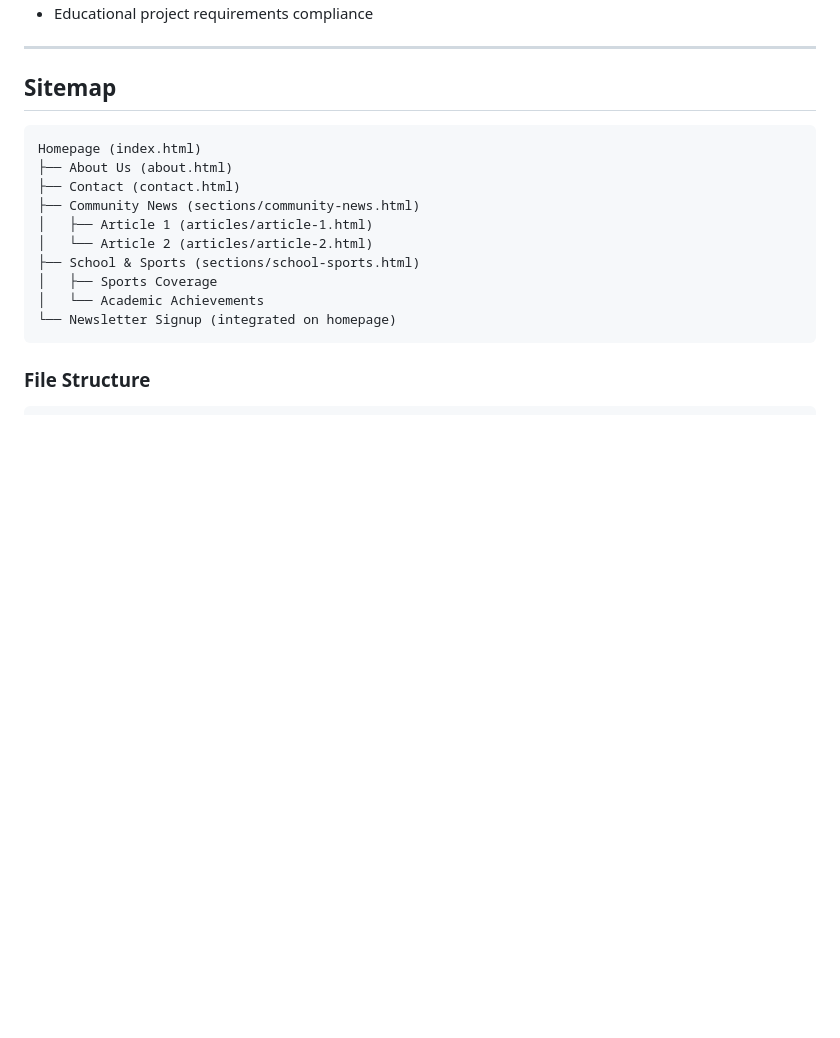
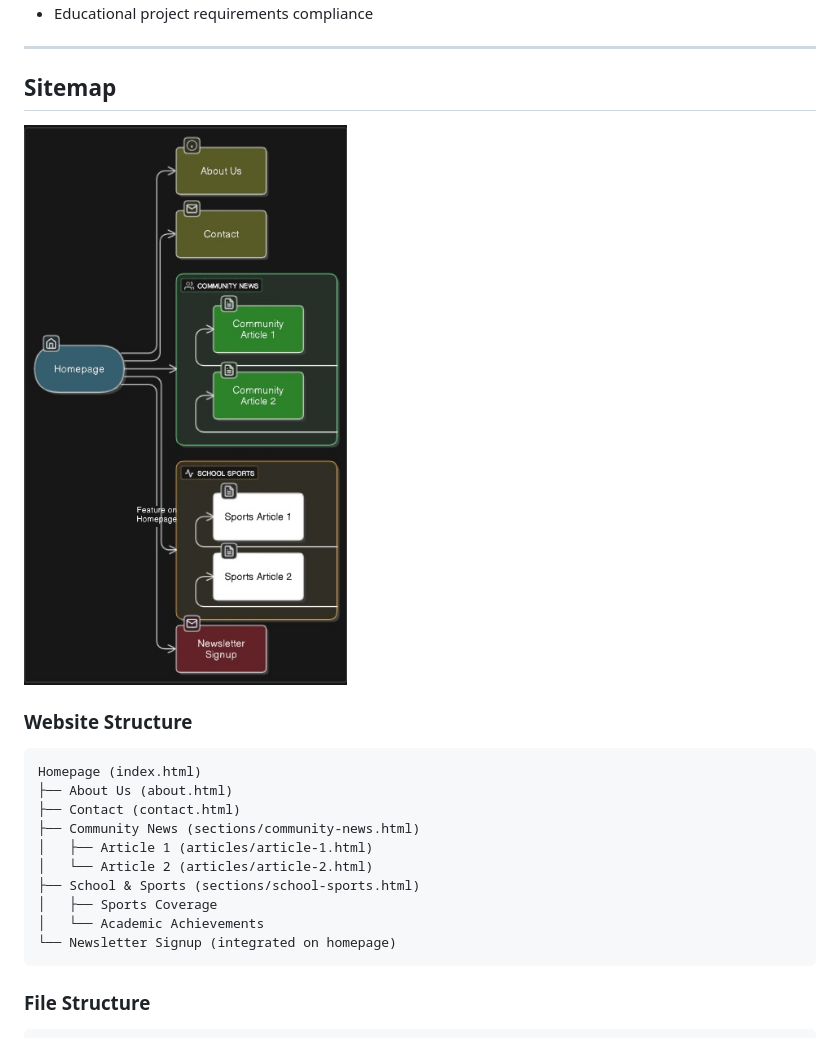
Before and after one commit to ddrutch/ST10492330WEDE, a Markdown page: README.md, the part around the change. Rendered like a GitHub page; blank space fills up the shorter version.

Commit message:
Update README: Add sitemap.jpeg visual reference to documentation

````diff
--- a/README.md
+++ b/README.md
@@ -108,6 +108,9 @@ Riverbend Gazette is transitioning from a traditional print newspaper to a digit
 
 ## Sitemap
 
+![Riverbend Gazette Website Sitemap](sitemap.jpeg)
+
+### Website Structure
 ```
 Homepage (index.html)
 ├── About Us (about.html)
````
